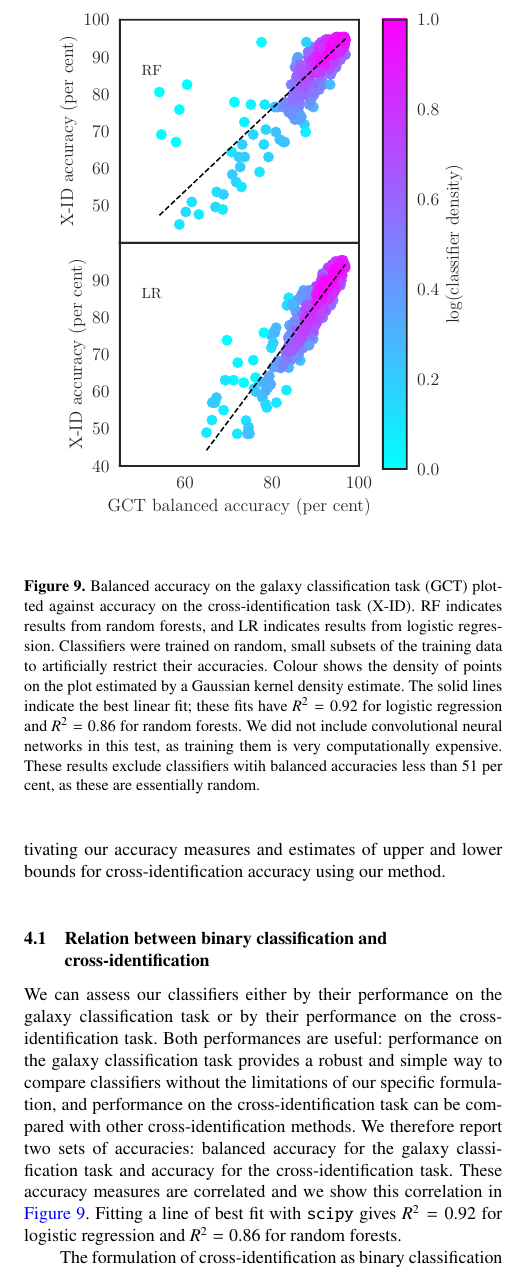
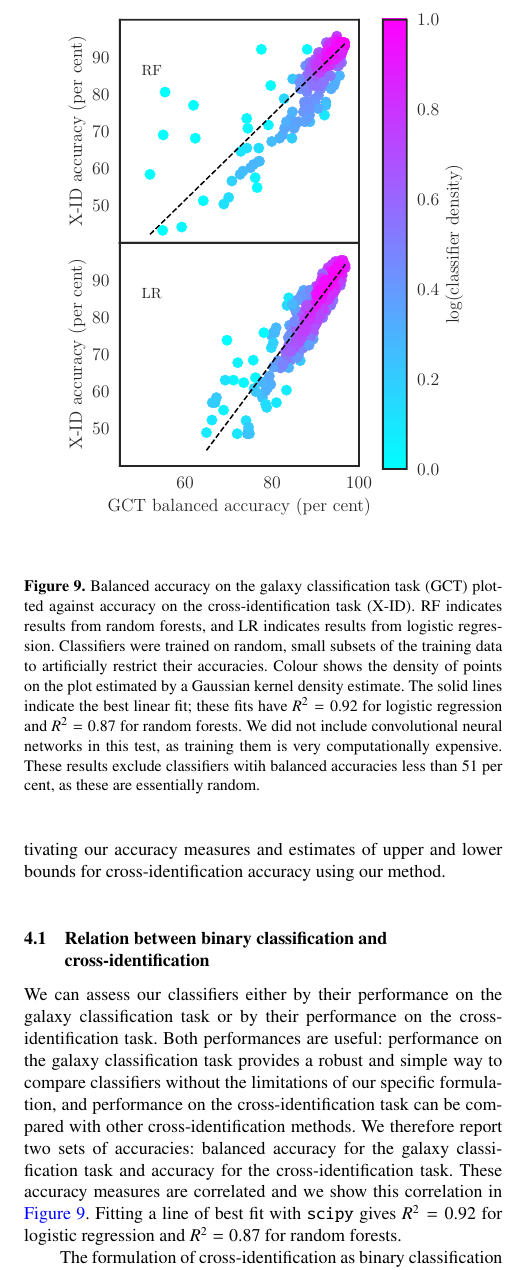
Before and after one commit to chengsoonong/crowdastro-projects, a LaTeX paper (ATLAS-CDFS/rgz-cdfs-ms.tex): part of one column of page 7 of 12, cut so that both start at the same text. Compiled offline with pdfLaTeX; a LaTeX package or settings file that is missing is left out.

Commit message:
Updated GCT-XID plot. Resolves MatthewJA/radio#18.

```diff
--- a/ATLAS-CDFS/rgz-cdfs-ms.tex
+++ b/ATLAS-CDFS/rgz-cdfs-ms.tex
@@ -673,7 +673,7 @@ galaxies: active -- galaxies: clusters -- radio continuum: galaxies
       training data to artificially restrict their accuracies. Colour shows
       the density of points on the plot estimated by a Gaussian kernel density
       estimate. The solid lines indicate the best linear fit; these fits have
-      $R^2 = 0.92$ for logistic regression and $R^2 = 0.86$ for random
+      $R^2 = 0.92$ for logistic regression and $R^2 = 0.87$ for random
       forests. We did not include convolutional neural networks in this test,
       as training them is very computationally expensive. These results
       exclude classifiers witih balanced accuracies less than 51 per cent, as
```
Also changed, not shown: ATLAS-CDFS/images/gct-to-xid.pdf, ATLAS-CDFS/rgz-cdfs-ms.tex (2 more changed lines), 1 other file.
